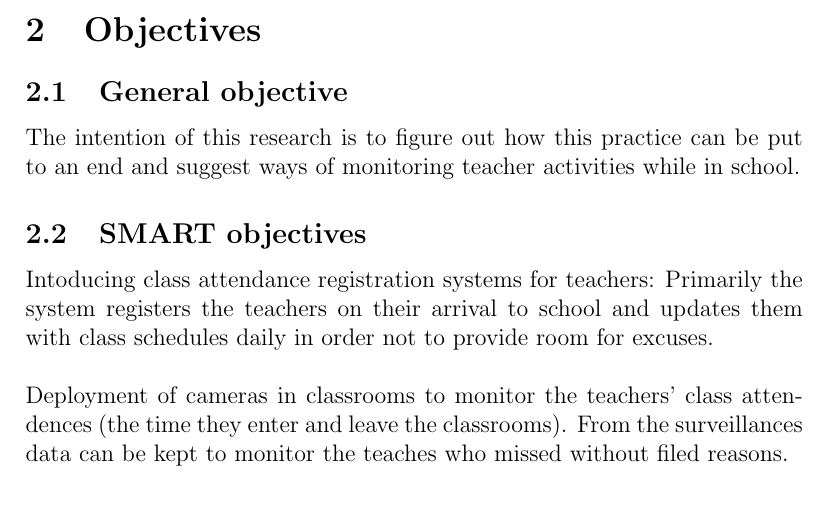
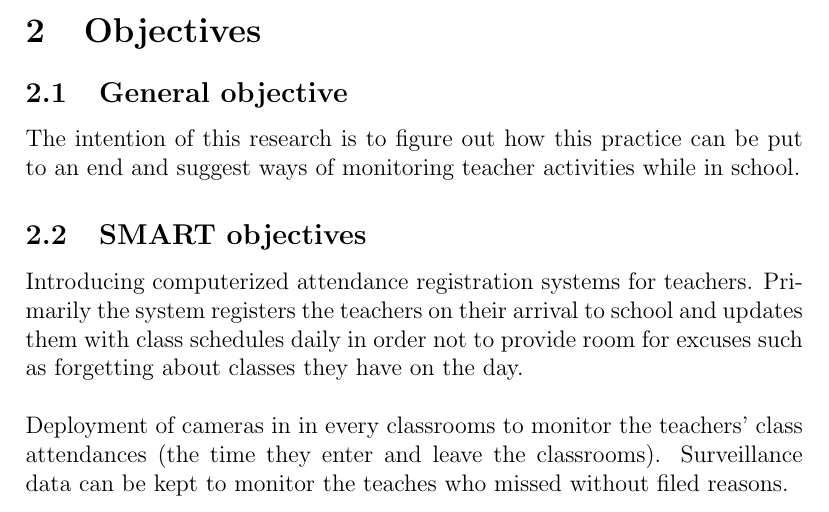
Before and after one commit to kingsprime/Research-mothodoly, a LaTeX document (group research.tex): part of the page, cut so that both start at the same text. Compiled offline with pdfLaTeX.

Commit message:
Update group research.tex
spelling errors

```diff
--- a/group research.tex
+++ b/group research.tex
@@ -12,10 +12,10 @@ Currently there are no existing systems that monitor teacher activities while in
 \section{Objectives}
 
 \subsection{General objective}
-The intention of this research is to figure out  how this practice can be put to an end and suggest ways of monitoring teacher activities while in school.
+The intention of this research is to figure out how this practice can be put to an end and suggest ways of monitoring teacher activities while in school.
 \subsection{SMART objectives}
-Intoducing class attendance registration systems for teachers: Primarily the system registers the teachers on their arrival to school and updates them with class schedules daily in order not to provide room for excuses.\\
-\\Deployment of cameras in classrooms to monitor the teachers' class attendences (the time they enter and leave the classrooms). From the surveillances data can be kept to monitor the teaches who missed without filed reasons.
+Introducing computerized attendance registration systems for teachers. Primarily the system registers the teachers on their arrival to school and updates them with class schedules daily in order not to provide room for excuses such as forgetting about classes they have on the day.\\
+\\Deployment of cameras in in every classrooms to monitor the teachers' class attendances (the time they enter and leave the classrooms). Surveillance data can be kept to monitor the teaches who missed without filed reasons.
 
 
 
```
